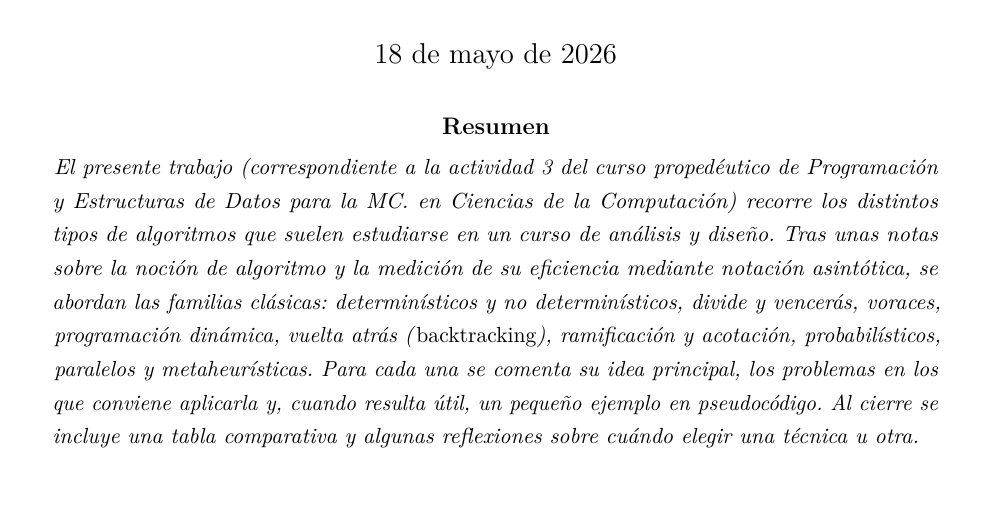
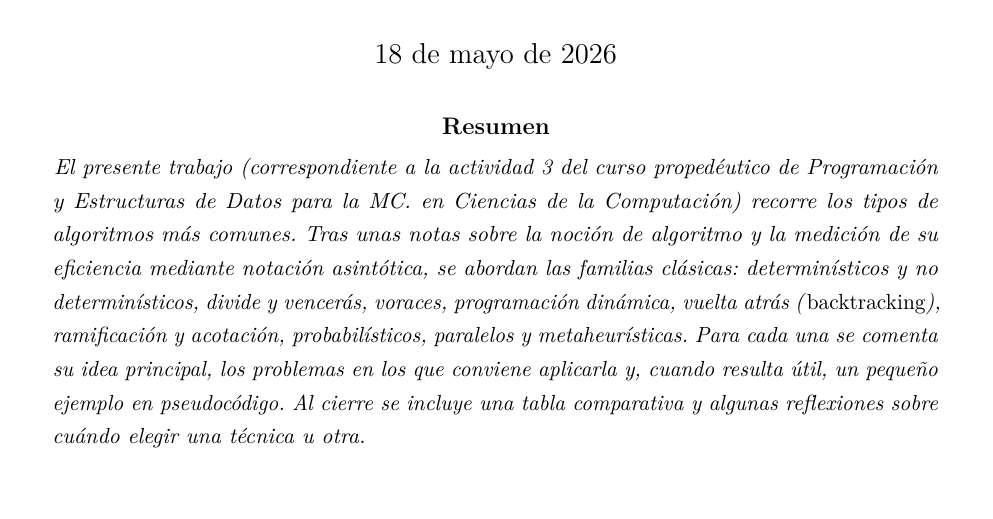
Before and after one commit to zxxz456/inaoe, a LaTeX paper (progra_ds/actividad_3/tipos_algoritmos.tex): part of page 1 of 15, cut so that both start at the same text. Compiled offline with pdfLaTeX.

Commit message:
fix: Fix de abstract

```diff
--- a/progra_ds/actividad_3/tipos_algoritmos.tex
+++ b/progra_ds/actividad_3/tipos_algoritmos.tex
@@ -109,10 +109,9 @@
     \noindent
     El presente trabajo (correspondiente a la actividad 3 del curso
     propedéutico de Programación y Estructuras de Datos para la MC. en Ciencias
-    de la Computación) recorre los distintos tipos de algoritmos que suelen
-    estudiarse en un curso de análisis y diseño. Tras unas notas sobre la
-    noción de algoritmo y la medición de su eficiencia mediante notación
-    asintótica, se abordan las familias clásicas: determinísticos y no
+    de la Computación) recorre los tipos de algoritmos más comunes. Tras unas
+    notas sobre la noción de algoritmo y la medición de su eficiencia mediante
+    notación asintótica, se abordan las familias clásicas: determinísticos y no
     determinísticos, divide y vencerás, voraces, programación dinámica,
     vuelta atrás (\emph{backtracking}), ramificación y acotación,
     probabilísticos, paralelos y metaheurísticas. Para cada una se
```
Also changed, not shown: progra_ds/actividad_3/tipos_algoritmos.pdf, 2 other files.
